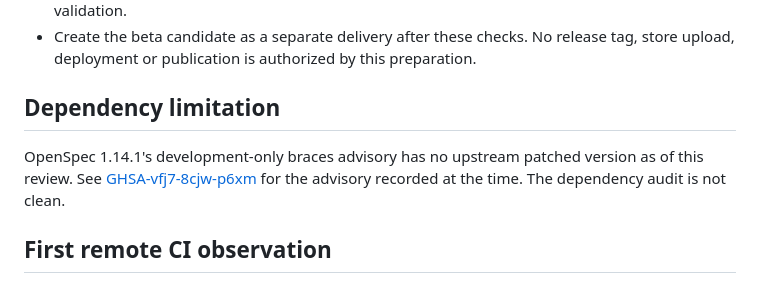
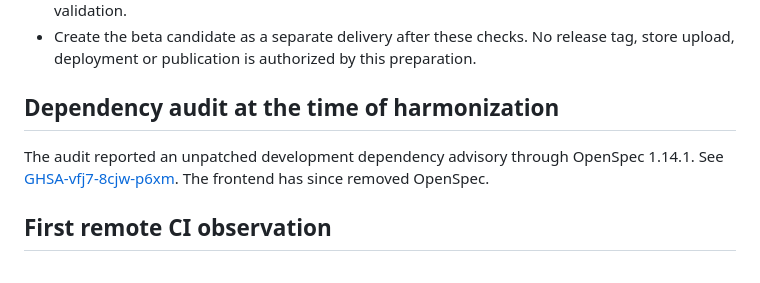
Before and after one commit to theopeuchlestrade/fiestaaa_front, a Markdown page: docs/ui-harmonization/validation.md, the part around the change. Rendered like a GitHub page.

```diff
--- a/docs/ui-harmonization/validation.md
+++ b/docs/ui-harmonization/validation.md
@@ -28,9 +28,9 @@ All frontend CI jobs passed at application commit 70c256ec1c54f5027eb524d9596b7b
 - No compilation result is phone validation. Selected device flows have now been confirmed by the owner, as recorded below; remaining flows and iPhone receiver/accessibility checks still require validation.
 - Create the beta candidate as a separate delivery after these checks. No release tag, store upload, deployment or publication is authorized by this preparation.
 
-## Dependency limitation
+## Dependency audit at the time of harmonization
 
-OpenSpec 1.14.1's development-only braces advisory has no upstream patched version as of this review. See [GHSA-vfj7-8cjw-p6xm](https://github.com/advisories/GHSA-vfj7-8cjw-p6xm) for the advisory recorded at the time. The dependency audit is not clean.
+The audit reported an unpatched development dependency advisory through OpenSpec 1.14.1. See [GHSA-vfj7-8cjw-p6xm](https://github.com/advisories/GHSA-vfj7-8cjw-p6xm). The frontend has since removed OpenSpec.
 
 ## First remote CI observation
 
```
Also changed, not shown: docs/performance/navigation-results.md (+1 -1 lines), docs/testing/coverage.md (+1 -1 lines).
